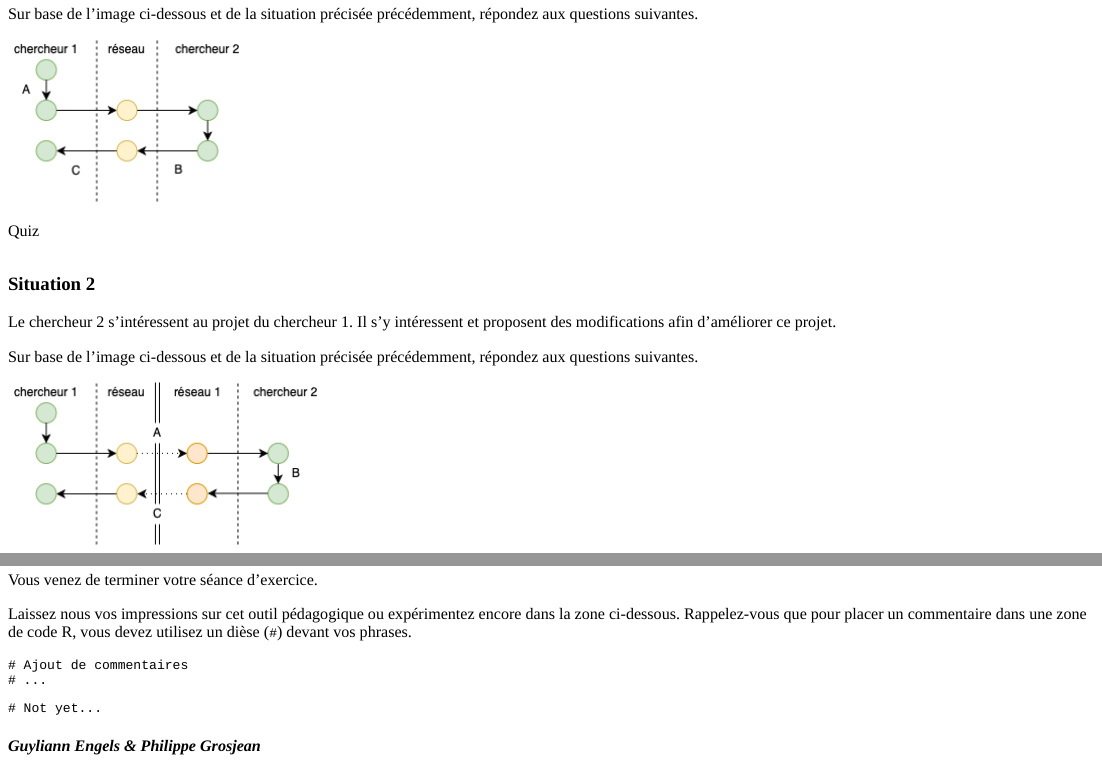
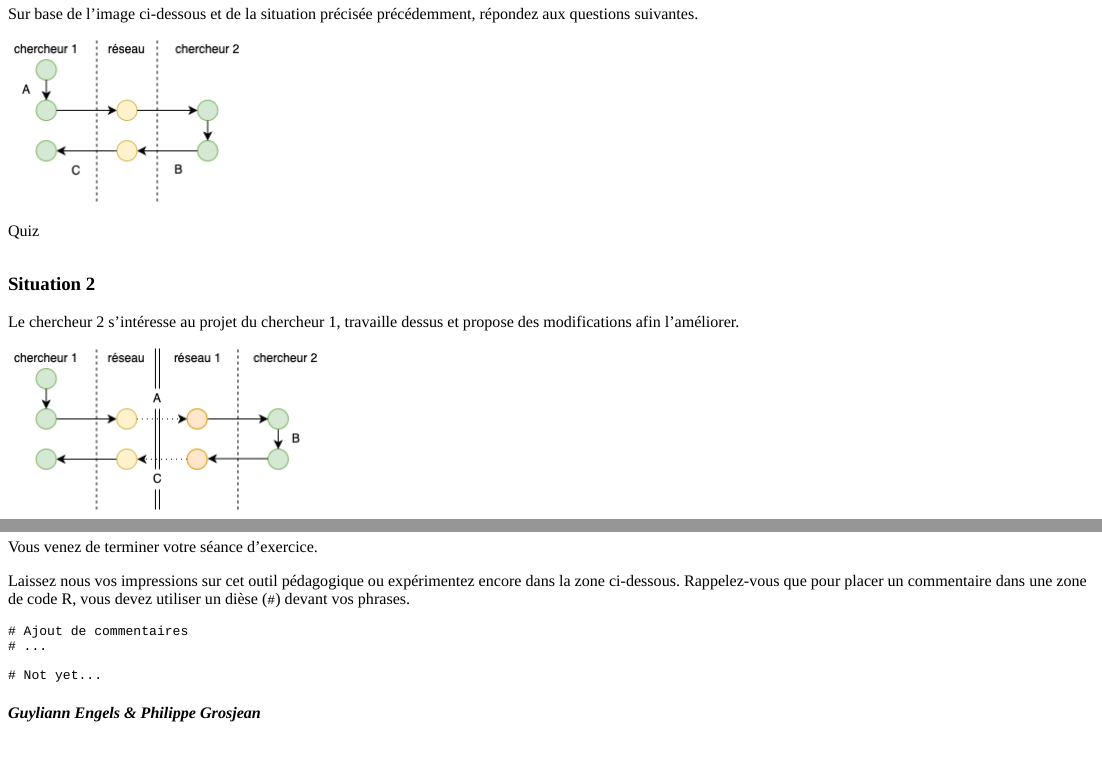
Before and after one commit to BioDataScience-Course/BioDataScience2, an R Markdown document (inst/tutorials/01a_rappel/rappel.Rmd): the page in a window 1100 px wide, from 860 px down, and a second part further down, joined at a grey line. The pictures show the output file inst/tutorials/01a_rappel/rappel.html that the author committed with the source, opened offline.

Commit message:
first realese 2019.1.0

````diff
--- a/inst/tutorials/01a_rappel/rappel.Rmd
+++ b/inst/tutorials/01a_rappel/rappel.Rmd
@@ -5,7 +5,7 @@ output:
   learnr::tutorial
 tutorial:
   id: "sdd2.01a"
-  version: 0.1.0
+  version: 1.0.0
 runtime: shiny_prerendered
 ---
 
@@ -156,9 +156,7 @@ quiz(
 
 ### Situation 2
 
-Le chercheur 2 s'intéressent au projet du chercheur 1. Il s'y intéressent et proposent des modifications afin d'améliorer ce projet.
-
-Sur base de l'image ci-dessous et de la situation précisée précédemment, répondez aux questions suivantes.
+Le chercheur 2 s'intéresse au projet du chercheur 1, travaille dessus et propose des modifications afin l'améliorer.
 
 ![](images/fork.png)
 
@@ -851,7 +849,7 @@ question("Combien de stations ont une densité en barbeau strictement supérieur
 
 Vous venez de terminer votre séance d'exercice.
 
-Laissez nous vos impressions sur cet outil pédagogique ou expérimentez encore dans la zone ci-dessous. Rappelez-vous que pour placer un commentaire dans une zone de code R, vous devez utilisez un dièse (`#`) devant vos phrases.
+Laissez nous vos impressions sur cet outil pédagogique ou expérimentez encore dans la zone ci-dessous. Rappelez-vous que pour placer un commentaire dans une zone de code R, vous devez utiliser un dièse (`#`) devant vos phrases.
 
 ```{r comm, exercise=TRUE, exercise.lines = 8}
 # Ajout de commentaires
````
Also changed, not shown: NEWS.md (added, +5 -0 lines), inst/tutorials/01a_rappel/rappel.html, 1 other file.
